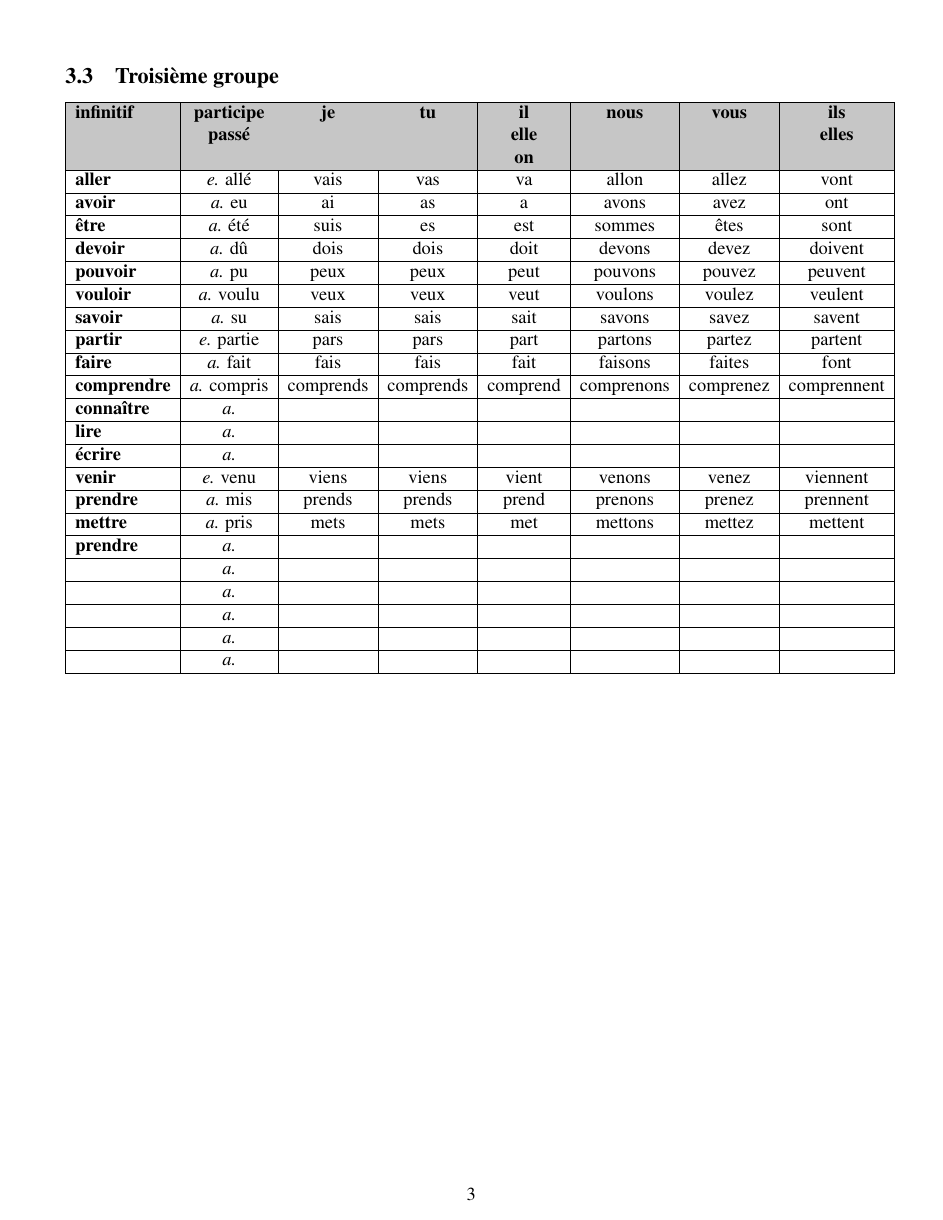
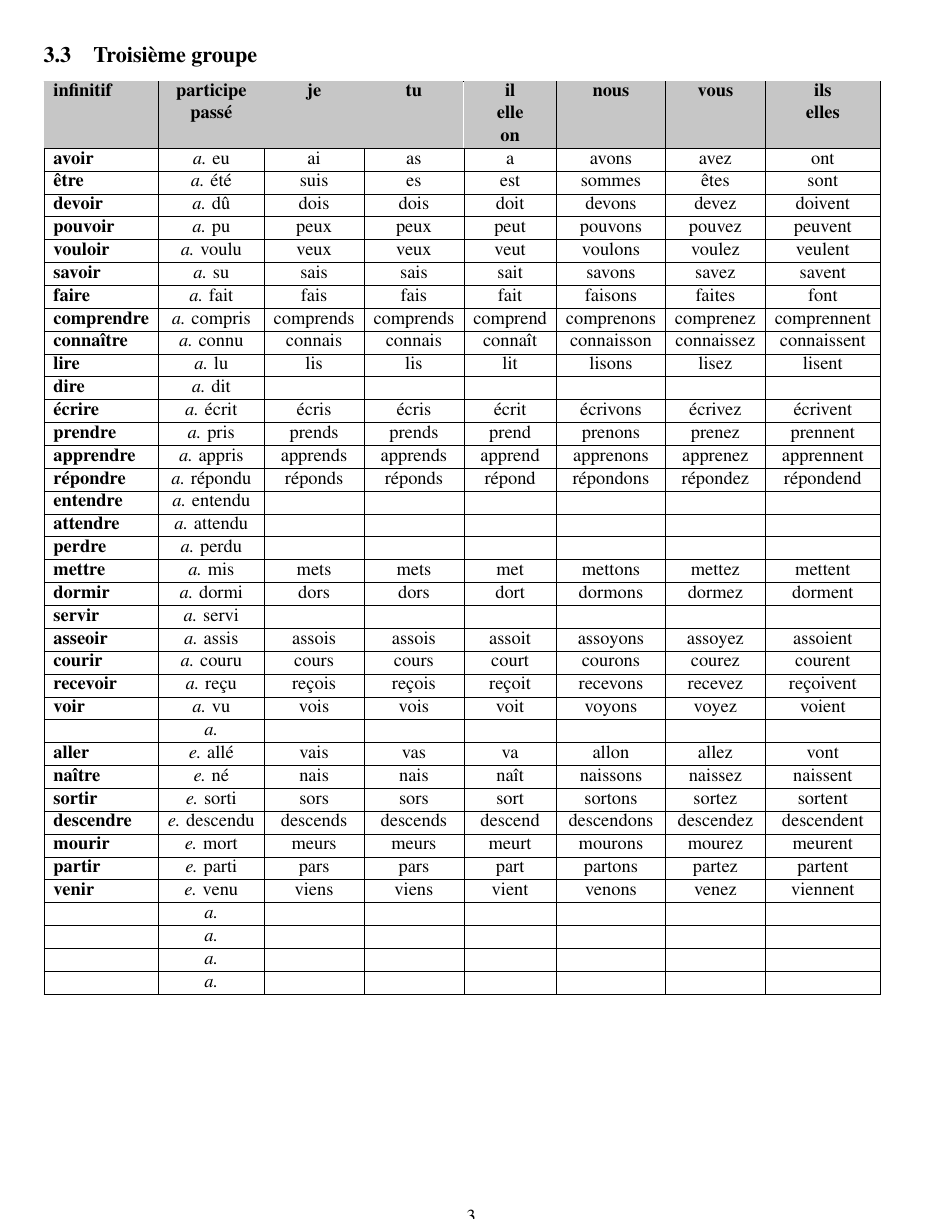
Before and after one commit to pedrofurla/experiments, a LaTeX document (latex/français.tex): page 3 of 4 before the commit and page 3 of 5 after it. Compiled offline with pdfLaTeX.

Commit message:
some old french and latex stuff

```diff
--- a/latex/français.tex
+++ b/latex/français.tex
@@ -14,7 +14,7 @@
 \usepackage{amsfonts}
 \usepackage{tabularx}
 \usepackage[xcdraw,table]{xcolor}
-\usepackage[margin=1.5cm]{geometry}
+\usepackage[margin=1.0cm]{geometry}
 
 \begin{document}
 
@@ -159,24 +172,42 @@
 \subsection{Troisième groupe}
 
 \verbs{
-\bo{aller}& {\it{e.}} allé& vais& vas& va& allon& allez& vont \\ \hline
 \bo{avoir}& {\it{a.}} eu& ai& as& a& avons& avez& ont  \\ \hline
 \bo{être}& {\it{a.}} été& suis& es& est& sommes& êtes& sont \\ \hline
 \bo{devoir}& {\it{a.}} dû& dois& dois& doit& devons& devez& doivent \\ \hline
 \bo{pouvoir}& {\it{a.}} pu& peux& peux& peut& pouvons& pouvez& peuvent \\ \hline
 \bo{vouloir}& {\it{a.}} voulu& veux& veux& veut& voulons& voulez& veulent \\ \hline
 \bo{savoir}& {\it{a.}} su& sais& sais& sait& savons& savez& savent \\ \hline
-\bo{partir}& {\it{e.}} partie& pars& pars& part& partons& partez& partent \\ \hline
 \bo{faire}& {\it{a.}} fait& fais& fais& fait& faisons& faites& font \\ \hline
 \bo{comprendre}& {\it{a.}} compris& comprends& comprends& comprend& comprenons& comprenez& comprennent \\ \hline
-\bo{connaître}& {\it{a.}} & & & & & &  \\ \hline
-\bo{lire}& {\it{a.}} & & & & & &  \\ \hline
-\bo{écrire}& {\it{a.}} & & & & & &  \\ \hline
+\bo{connaître}& {\it{a.}} connu &connais& connais& connaît& connaisson& connaissez& connaissent \\ \hline
+\bo{lire}& {\it{a.}} lu& lis& lis& lit& lisons& lisez& lisent \\ \hline
+\bo{dire}& {\it{a.}} dit& & & & & &  \\ \hline
+\bo{écrire}& {\it{a.}} écrit& écris& écris& écrit& écrivons& écrivez& écrivent \\ \hline
+\bo{prendre}& {\it{a.}} pris& prends& prends& prend& prenons& prenez& prennent \\ \hline
+\bo{apprendre}& {\it{a.}} appris& apprends& apprends& apprend& apprenons& apprenez& apprennent \\ \hline
+\bo{répondre}& {\it{a.}}  répondu& réponds & réponds& répond& répondons& répondez& répondend \\ \hline
+\bo{entendre}& {\it{a.}} entendu& & & & & &  \\ \hline
+\bo{attendre}& {\it{a.}} attendu& & & & & &  \\ \hline
+\bo{perdre}& {\it{a.}} perdu& & & & & &  \\ \hline
+
+\bo{mettre}& {\it{a.}} mis& mets& mets& met& mettons& mettez& mettent\\ \hline
+\bo{dormir}& {\it{a.}} dormi& dors& dors& dort& dormons& dormez& dorment \\ \hline
+\bo{servir}& {\it{a.}} servi& & & & & &  \\ \hline
+\bo{asseoir}& {\it{a.}} assis& assois& assois& assoit& assoyons& assoyez& assoient \\ \hline
+
+\bo{courir}& {\it{a.}} couru& cours& cours& court& courons& courez& courent \\ \hline
+\bo{recevoir}& {\it{a.}} reçu& reçois& reçois& reçoit& recevons& recevez& reçoivent \\ \hline
+\bo{voir}& {\it{a.}} vu& vois& vois& voit& voyons& voyez& voient \\ \hline
+
+\bo{}& {\it{a.}} & & & & & &  \\ \hline
+\bo{aller}& {\it{e.}} allé& vais& vas& va& allon& allez& vont \\ \hline
+\bo{naître}& {\it{e.}} né& nais& nais& naît& naissons& naissez& naissent \\ \hline
+\bo{sortir}& {\it{e.}} sorti& sors& sors& sort& sortons& sortez& sortent \\ \hline
+\bo{descendre}& {\it{e.}} descendu& descends& descends& descend& descendons& descendez& descendent \\ \hline
+\bo{mourir}& {\it{e.}} mort& meurs& meurs& meurt& mourons& mourez& meurent \\ \hline
+\bo{partir}& {\it{e.}} parti& pars& pars& part& partons& partez& partent \\ \hline
 \bo{venir}& {\it{e.}} venu& viens& viens& vient& venons& venez& viennent  \\ \hline
-\bo{prendre}& {\it{a.}} mis& prends& prends& prend& prenons& prenez& prennent \\ \hline
-\bo{mettre}& {\it{a.}} pris& mets& mets& met& mettons& mettez& mettent\\ \hline
-\bo{prendre}& {\it{a.}} & & & & & &  \\ \hline
-\bo{}& {\it{a.}} & & & & & &  \\ \hline
 \bo{}& {\it{a.}} & & & & & &  \\ \hline
 \bo{}& {\it{a.}} & & & & & &  \\ \hline
 \bo{}& {\it{a.}} & & & & & &  \\ \hline
```
Also changed, not shown: latex/français.tex (31 more changed lines), 1 other file.
